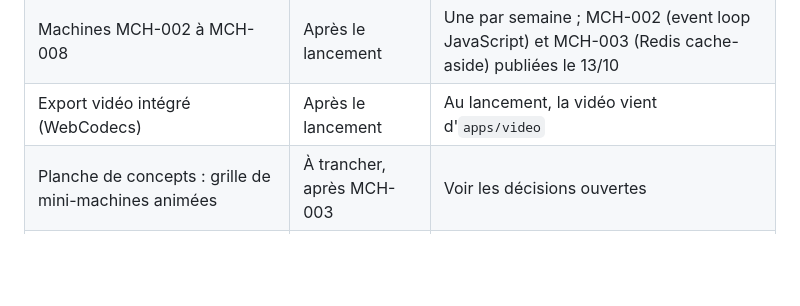
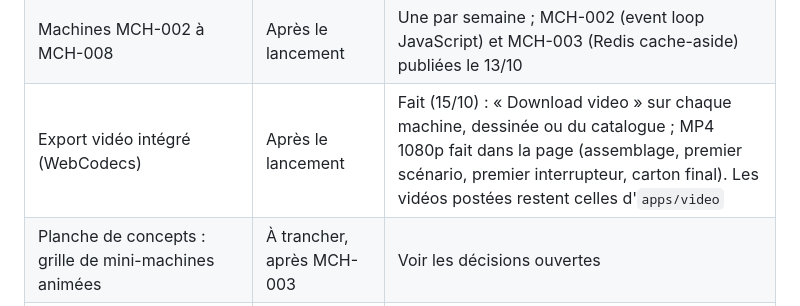
Before and after one commit to Ewen02/nightprint, a Markdown page: docs/PLAN.md, the part around the change. Rendered like a GitHub page; blank space fills up the shorter version.

Commit message:
docs(plan): mark the in-page video export done

```diff
--- a/docs/PLAN.md
+++ b/docs/PLAN.md
@@ -60,7 +60,7 @@ La v1, c'est le moteur et une seule machine excellente, MCH-001. Tout le reste a
 | Vidéo de lancement pour X et LinkedIn | v1 | Publiée : `apps/video` filme le site image par image, Remotion monte ; final « Unplug the adapters » ajouté le 13/10 |
 | Site statique sur le VPS, domaine nightprint.dev | v1 | En ligne sur nightprint.dev (12/10), publié à chaque push sur main ; www et l'ancienne adresse sslip.io de préversion redirigent vers l'apex |
 | Machines MCH-002 à MCH-008 | Après le lancement | Une par semaine ; MCH-002 (event loop JavaScript) et MCH-003 (Redis cache-aside) publiées le 13/10 |
-| Export vidéo intégré (WebCodecs) | Après le lancement | Au lancement, la vidéo vient d'`apps/video` |
+| Export vidéo intégré (WebCodecs) | Après le lancement | Fait (15/10) : « Download video » sur chaque machine, dessinée ou du catalogue ; MP4 1080p fait dans la page (assemblage, premier scénario, premier interrupteur, carton final). Les vidéos postées restent celles d'`apps/video` |
 | Planche de concepts : grille de mini-machines animées | À trancher, après MCH-003 | Voir les décisions ouvertes |
 | Série PRJ : un vrai dépôt GitHub dessiné en machine, par un visiteur sur /import | Après le lancement | Décidée le 14/10 ; PRJ-001 (Nightprint) en ligne, API et page /import prêtes, voir Vrais projets |
 | Génération d'une machine par IA à partir d'une phrase | v2 | Claude écrit une définition à partir du kit |
```
